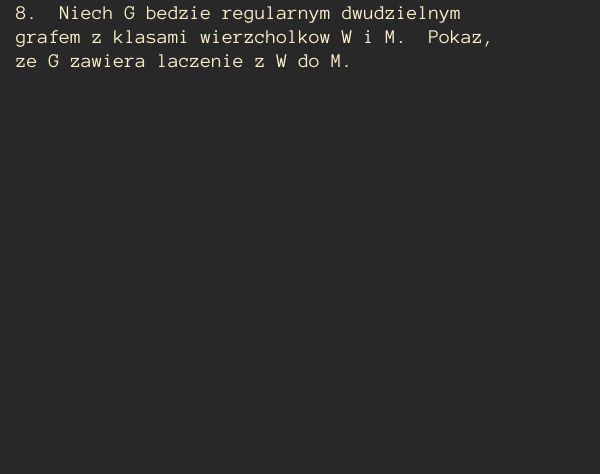
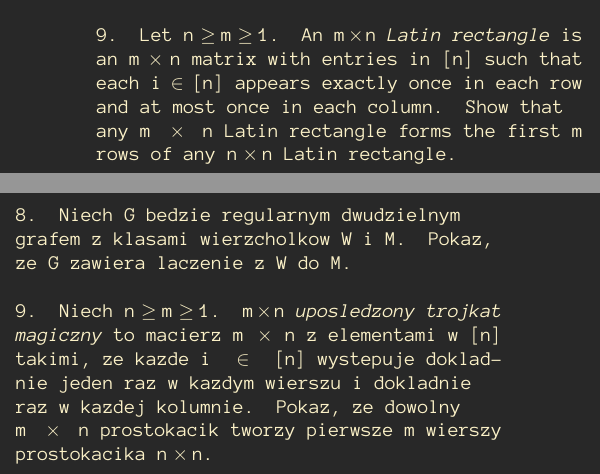
Before and after one commit to ronia-jakim/zima-22, a LaTeX document (teo_graf/listy-zadan/01_pol_ang.tex): part of one column of the page before the commit and two parts of the columns of page 2 of 2 after it, the two joined at a grey line, cut at the place of the change, the shorter picture padded with empty space. Compiled offline with pdfLaTeX.

Commit message:
tg-lis01-pol

```diff
--- a/teo_graf/listy-zadan/01_pol_ang.tex
+++ b/teo_graf/listy-zadan/01_pol_ang.tex
@@ -59,6 +59,10 @@
     \end{tabularx}
 
     \begin{tabularx}{\textwidth}{ X X }
-        8. Let $G$ be a regular bipartite graph with vertex classes $W$ and $M$. Show that $G$ contains a matching from $W$ to $M$. & 8. Niech $G$ bedzie regularnym dwudzielnym grafem z klasami wierzcholkow $W$ i $M$. Pokaz, ze $G$ zawiera laczenie z $W$ do $M$.
+        8. Let $G$ be a regular bipartite graph with vertex classes $W$ and $M$. Show that $G$ contains a matching from $W$ to $M$. & 8. Niech $G$ bedzie regularnym dwudzielnym grafem z klasami wierzcholkow $W$ i $M$. Pokaz, ze $G$ zawiera laczenie z $W$ do $M$.\\
+
+         & \\
+
+        9. Let $n\geq m\geq1$. An $m\times n$ \emph{Latin rectangle} is an $m\times n$ matrix with entries in $[n]$ such that each $i\in[n]$ appears exactly once in each row and at most once in each column. Show that any $m\times n$ Latin rectangle forms the first $m$ rows of any $n\times n$ Latin rectangle. & 9. Niech $n\geq m\geq1$. $m\times n$ \emph{uposledzony trojkat magiczny} to macierz $m\times n$ z elementami w $[n]$ takimi, ze kazde $i\in [n]$ wystepuje dokladnie jeden raz w kazdym wierszu i dokladnie raz w kazdej kolumnie. Pokaz, ze dowolny $m\times n$ prostokacik tworzy pierwsze $m$ wierszy prostokacika $n\times n$.
     \end{tabularx}
 \end{document}
```
Also changed, not shown: teo_graf/listy-zadan/01_pol_ang.pdf.
